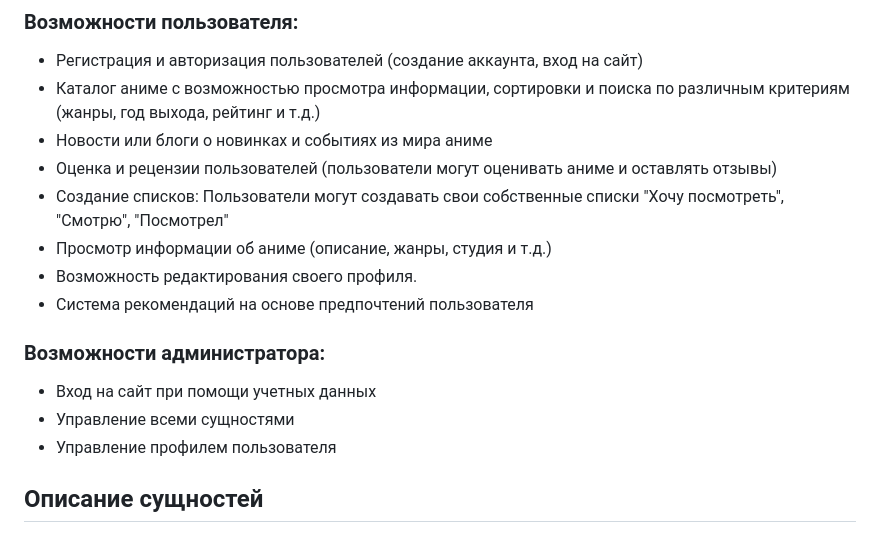
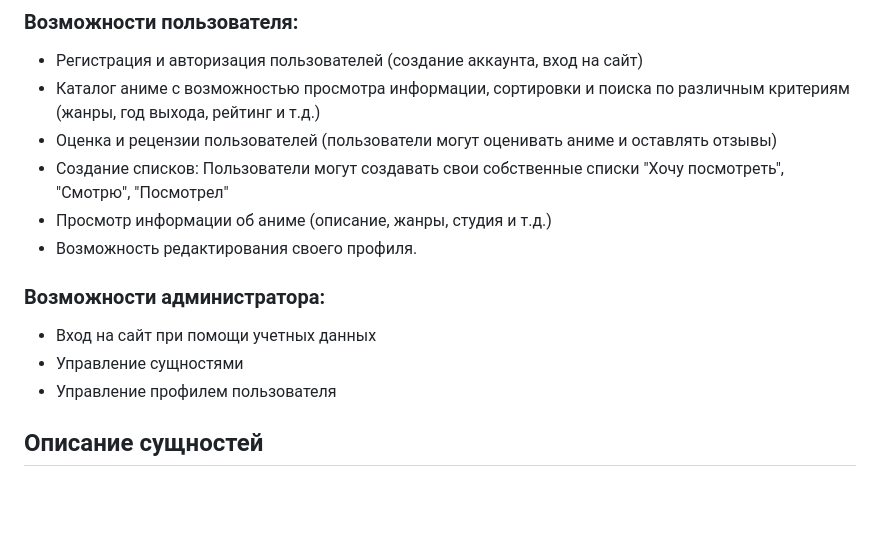
Before and after one commit to TekkenBro7/DMaDMS, a Markdown page: README.md, the part around the change. Drawn GitHub-style; blank space fills up the shorter version.

```diff
--- a/README.md
+++ b/README.md
@@ -15,16 +15,14 @@ AniMondo - это веб-портал для поклонников аниме,
 ### Возможности пользователя:
 * Регистрация и авторизация пользователей (создание аккаунта, вход на сайт)
 * Каталог аниме с возможностью просмотра информации, сортировки и поиска по различным критериям (жанры, год выхода, рейтинг и т.д.)
-* Новости или блоги о новинках и событиях из мира аниме
 * Оценка и рецензии пользователей (пользователи могут оценивать аниме и оставлять отзывы)
 * Создание списков: Пользователи могут создавать свои собственные списки "Хочу посмотреть", "Смотрю", "Посмотрел"
 * Просмотр информации об аниме (описание, жанры, студия и т.д.)
 * Возможность редактирования своего профиля.
-* Система рекомендаций на основе предпочтений пользователя
 
 ### Возможности администратора:
 * Вход на сайт при помощи учетных данных
-* Управление всеми сущностями
+* Управление сущностями
 * Управление профилем пользователя
 
 ## Описание сущностей
```
